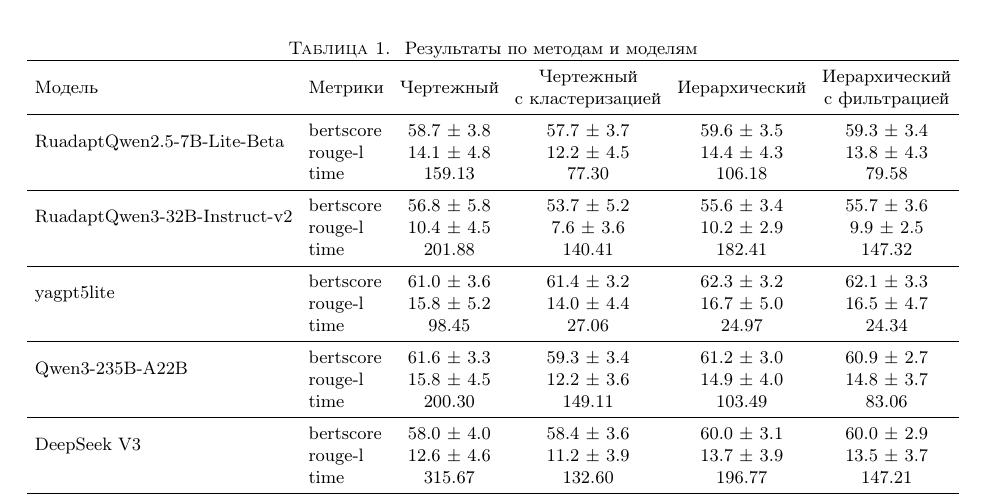
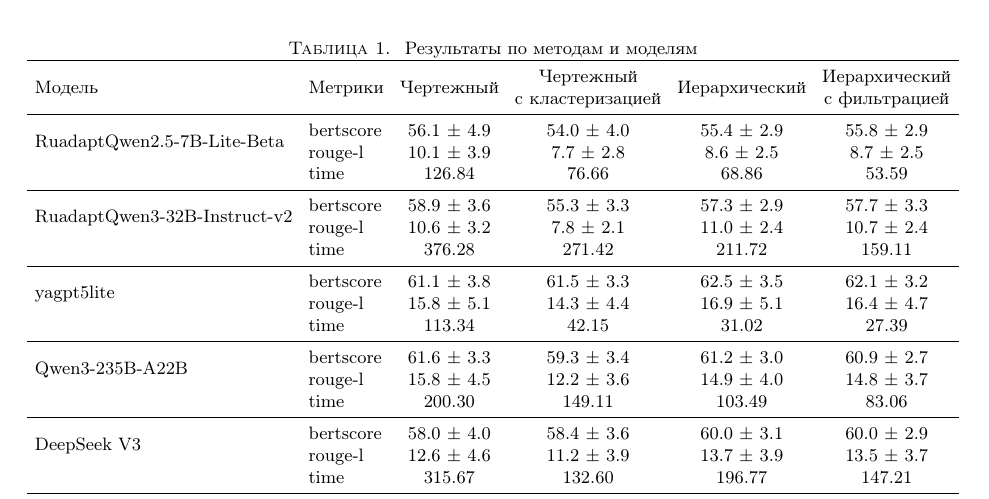
Before and after one commit to Nejimaki-Tori/Ai-journey--boooksum, a LaTeX paper (main.tex): part of page 4 of 5, cut so that both start at the same text. Compiled offline with pdfLaTeX.

Commit message:
добавил ruadapt32b и ruadapt7blite

```diff
--- a/main.tex
+++ b/main.tex
@@ -266,19 +266,19 @@
 \makecell{Иерархический \\ с фильтрацией} \\
 \midrule
 \multirow{2}{*}{RuadaptQwen2.5-7B-Lite-Beta}
- & bertscore & 58.7 ± 3.8 & 57.7 ± 3.7 & 59.6 ± 3.5 & 59.3 ± 3.4 \\
- & rouge-l & 14.1 ± 4.8 & 12.2 ± 4.5 & 14.4 ± 4.3 & 13.8 ± 4.3 \\
- & time & 159.13 & 77.30 & 106.18 & 79.58 \\
+ & bertscore & 56.1 ± 4.9 & 54.0 ± 4.0 & 55.4 ± 2.9 & 55.8 ± 2.9 \\
+ & rouge-l   & 10.1 ± 3.9 & 7.7 ± 2.8 & 8.6 ± 2.5 & 8.7 ± 2.5 \\
+ & time & 126.84 & 76.66 & 68.86 & 53.59 \\
 \midrule
 \multirow{2}{*}{RuadaptQwen3-32B-Instruct-v2}
-& bertscore & 56.8 ± 5.8 & 53.7 ± 5.2 & 55.6 ± 3.4 & 55.7 ± 3.6 \\
-& rouge-l   & 10.4 ± 4.5 & 7.6 ± 3.6 & 10.2 ± 2.9 & 9.9 ± 2.5 \\
-& time & 201.88 & 140.41 & 182.41 & 147.32 \\
+& bertscore & 58.9 ± 3.6 & 55.3 ± 3.3 & 57.3 ± 2.9 & 57.7 ± 3.3 \\
+& rouge-l   & 10.6 ± 3.2 & 7.8 ± 2.1 & 11.0 ± 2.4 & 10.7 ± 2.4 \\
+& time & 376.28 & 271.42 & 211.72 & 159.11 \\
 \midrule
 \multirow{2}{*}{yagpt5lite}
- & bertscore & 61.0 ± 3.6 & 61.4 ± 3.2 & 62.3 ± 3.2 & 62.1 ± 3.3 \\
- & rouge-l & 15.8 ± 5.2 & 14.0 ± 4.4 & 16.7 ± 5.0 & 16.5 ± 4.7 \\
- & time & 98.45 & 27.06 & 24.97 & 24.34 \\
+ & bertscore & 61.1 ± 3.8 & 61.5 ± 3.3 & 62.5 ± 3.5 & 62.1 ± 3.2 \\
+ & rouge-l & 15.8 ± 5.1 & 14.3 ± 4.4 & 16.9 ± 5.1 & 16.4 ± 4.7 \\
+ & time & 113.34 & 42.15 & 31.02 & 27.39 \\
 \midrule
 \multirow{2}{*}{Qwen3-235B-A22B}
  & bertscore & 61.6 ± 3.3 & 59.3 ± 3.4 & 61.2 ± 3.0 & 60.9 ± 2.7 \\
```
Also changed, not shown: main.pdf, 3 other files.
